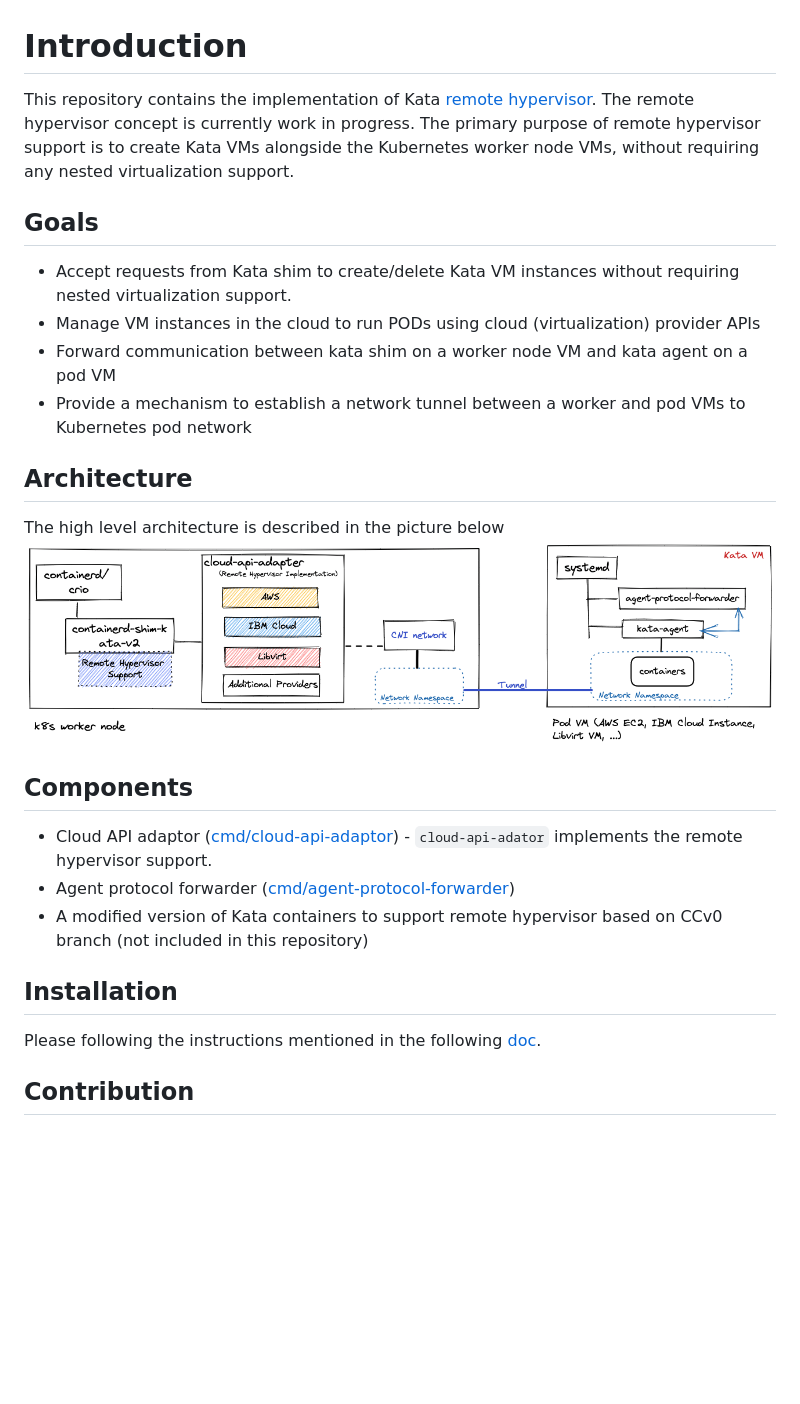
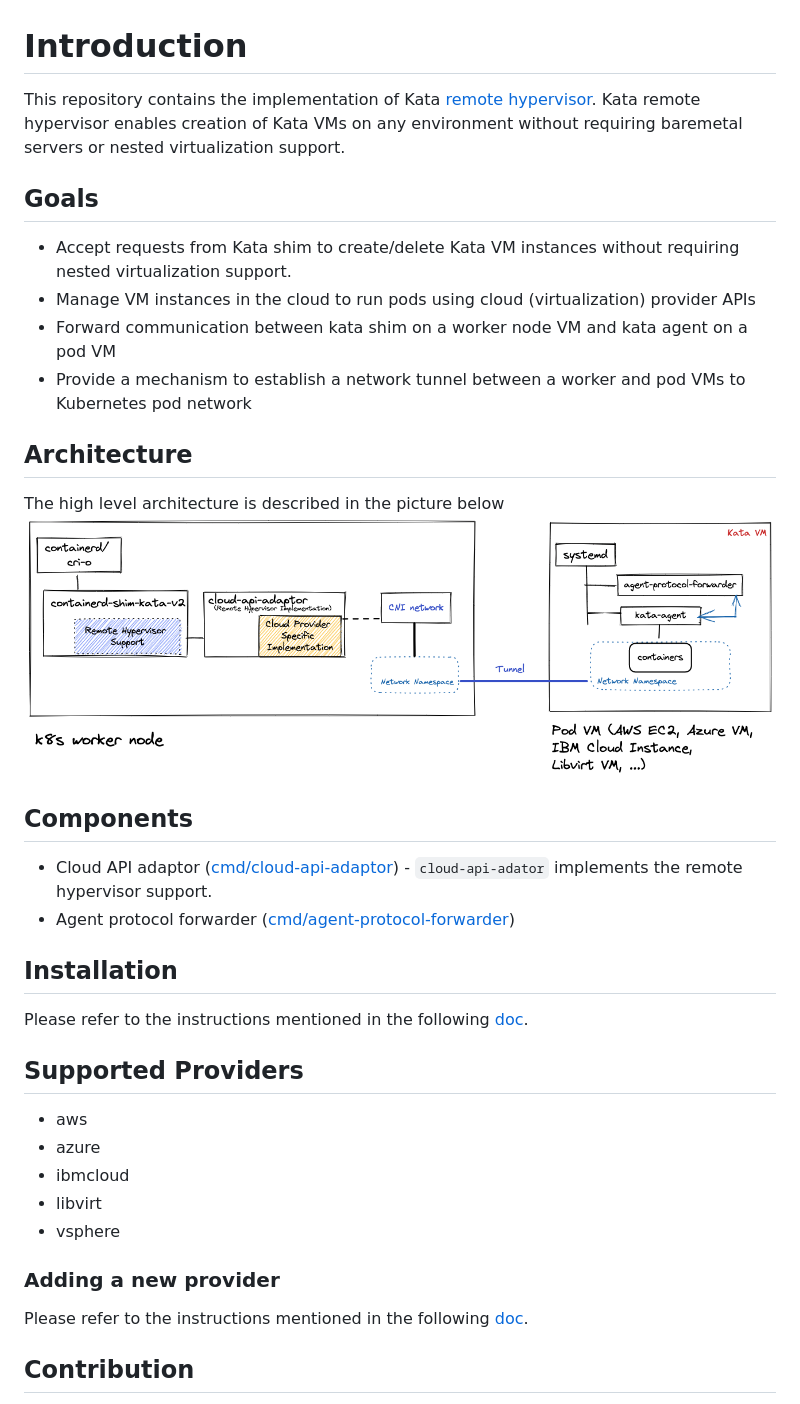
Before and after one commit to confidential-containers/cloud-api-adaptor, a Markdown page: README.md, the part around the change. Rendered like a GitHub page; pictures changed too: docs/architecture.png; blank space fills up the shorter version.

Commit message:
docs: Update README and architecture diagram
Fixes: #303

Signed-off-by: Pradipta Banerjee <pradipta.banerjee@gmail.com>

```diff
--- a/README.md
+++ b/README.md
@@ -1,13 +1,13 @@
 # Introduction
 
 This repository contains the implementation of Kata [remote hypervisor](https://github.com/kata-containers/kata-containers/tree/CCv0).
-The remote hypervisor concept is currently work in progress. The primary purpose of remote hypervisor support is to create
-Kata VMs alongside the Kubernetes worker node VMs, without requiring any nested virtualization support.
+Kata remote hypervisor enables creation of Kata VMs on any environment without requiring baremetal servers or nested
+virtualization support.
 
 ## Goals
 
 * Accept requests from Kata shim to create/delete Kata VM instances without requiring nested virtualization support.
-* Manage VM instances in the cloud to run PODs using cloud (virtualization) provider APIs
+* Manage VM instances in the cloud to run pods using cloud (virtualization) provider APIs
 * Forward communication between kata shim on a worker node VM and kata agent on a pod VM
 * Provide a mechanism to establish a network tunnel between a worker and pod VMs to Kubernetes pod network
 
@@ -20,11 +20,22 @@ The high level architecture is described in the picture below
 
 * Cloud API adaptor ([cmd/cloud-api-adaptor](./cmd/cloud-api-adaptor)) - `cloud-api-adator` implements the remote hypervisor support.
 * Agent protocol forwarder ([cmd/agent-protocol-forwarder](./cmd/agent-protocol-forwarder))
-* A modified version of Kata containers to support remote hypervisor based on CCv0 branch (not included in this repository)
 
 ## Installation
 
-Please following the instructions mentioned in the following [doc](install/README.md).
+Please refer to the instructions mentioned in the following [doc](install/README.md).
+
+## Supported Providers
+
+* aws
+* azure
+* ibmcloud
+* libvirt
+* vsphere
+
+### Adding a new provider
+
+Please refer to the instructions mentioned in the following [doc](./docs/addnewprovider.md).
 
 ## Contribution
 
```
